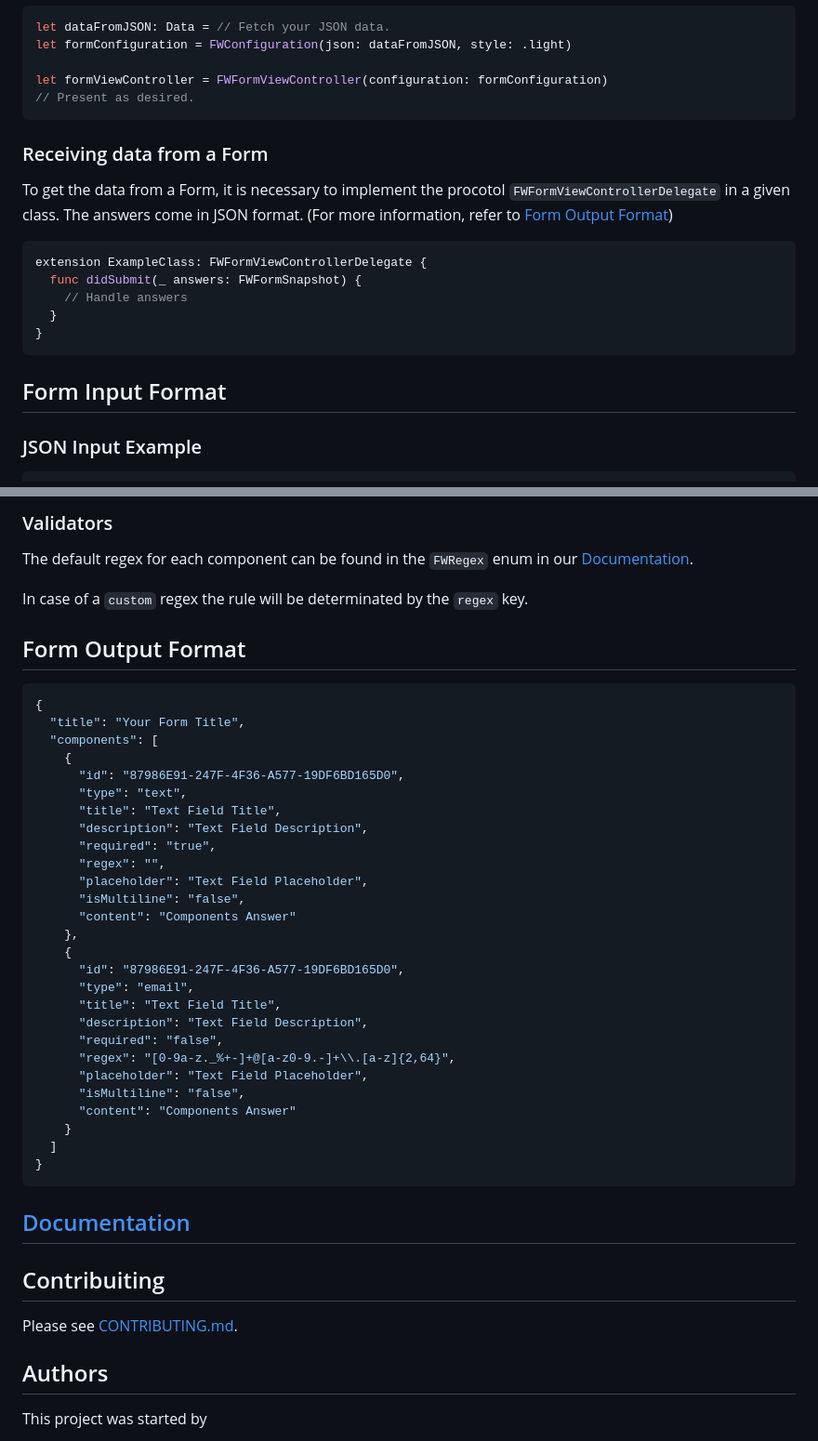
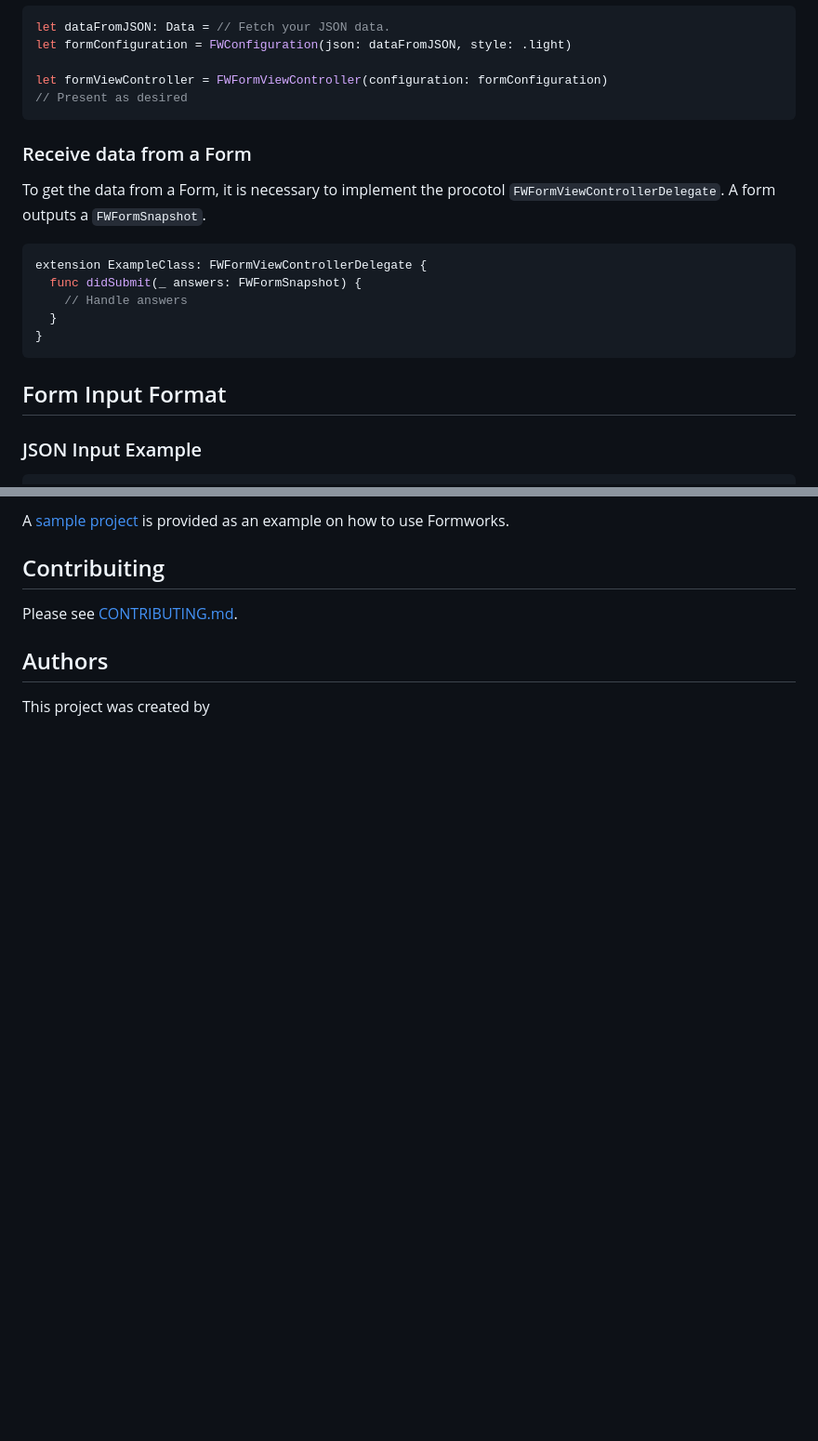
Before and after one commit to MyFormworks/Formworks, a Markdown page: README.md, 2 parts joined by grey strips. Shown: that part at 93% size. Drawn GitHub-style; blank space fills up the shorter version.

````diff
--- a/README.md
+++ b/README.md
@@ -56,13 +67,13 @@ let dataFromJSON: Data = // Fetch your JSON data.
 let formConfiguration = FWConfiguration(json: dataFromJSON, style: .light)
 
 let formViewController = FWFormViewController(configuration: formConfiguration)
-// Present as desired.
+// Present as desired
 ```
 
-### Receiving data from a Form
-To get the data from a Form, it is necessary to implement the procotol `FWFormViewControllerDelegate` in a given class.
-The answers come in JSON format.
-(For more information, refer to [Form Output Format](#form-output-format))
+### Receive data from a Form
+To get the data from a Form, it is necessary to implement the procotol `FWFormViewControllerDelegate`.
+A form outputs a `FWFormSnapshot`.
+
 ```swift
 extension ExampleClass: FWFormViewControllerDelegate {
   func didSubmit(_ answers: FWFormSnapshot) {
@@ -72,7 +83,6 @@ extension ExampleClass: FWFormViewControllerDelegate {
 ```
 
 ## Form Input Format
-
 ### JSON Input Example
 ```json
 {
@@ -173,42 +180,4 @@ placeholder | String | Text displayed on the component's field when it's empty.
 
-### Validators
-
-The default regex for each component can be found in the `FWRegex` enum in our [Documentation](https://myformworks.github.io/Formworks/Enums/FWRegex.html).
-
-In case of a `custom` regex the rule will be determinated by the `regex` key.
-
-## Form Output Format
-
-```json
-{
-  "title": "Your Form Title",
-  "components": [
-    {
-      "id": "87986E91-247F-4F36-A577-19DF6BD165D0",
-      "type": "text",
-      "title": "Text Field Title",
-      "description": "Text Field Description",
-      "required": "true",
-      "regex": "",
-      "placeholder": "Text Field Placeholder",
-      "isMultiline": "false",
-      "content": "Components Answer"
-    },
-    {
-      "id": "87986E91-247F-4F36-A577-19DF6BD165D0",
-      "type": "email",
-      "title": "Text Field Title",
-      "description": "Text Field Description",
-      "required": "false",
-      "regex": "[0-9a-z._%+-]+@[a-z0-9.-]+\\.[a-z]{2,64}",
-      "placeholder": "Text Field Placeholder",
-      "isMultiline": "false",
-      "content": "Components Answer"
-    }
-  ]
-}
-```
-
-## [Documentation](https://myformworks.github.io/Formworks/)
+A [sample project](https://github.com/myformworks/FormworksExample) is provided as an example on how to use Formworks.
 
 ## Contribuiting
@@ -216,5 +185,5 @@ Please see [CONTRIBUTING.md](Resources/CONTRIBUTING.md).
 
 ## Authors
-This project was started by
+This project was created by
 
 [Artur Carneiro](https://csfar.github.io)
````
Also changed, not shown: other parts of README.md (+80 -68 lines), Resources/logo.png (added), 2 other files.
